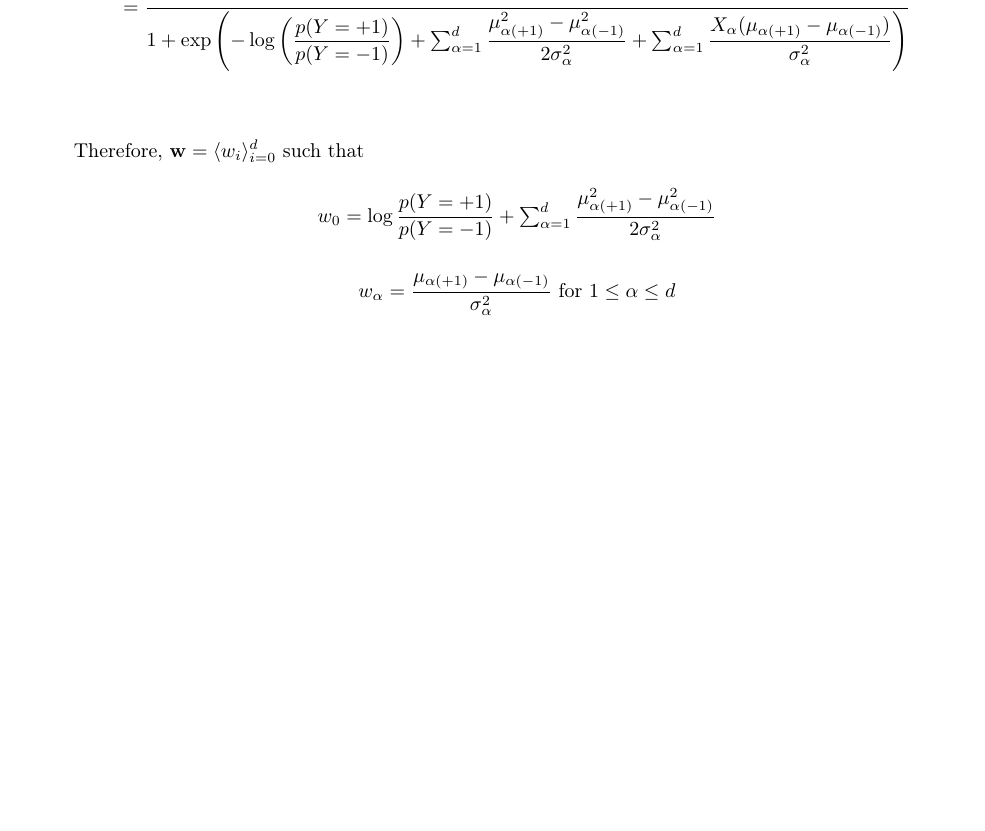
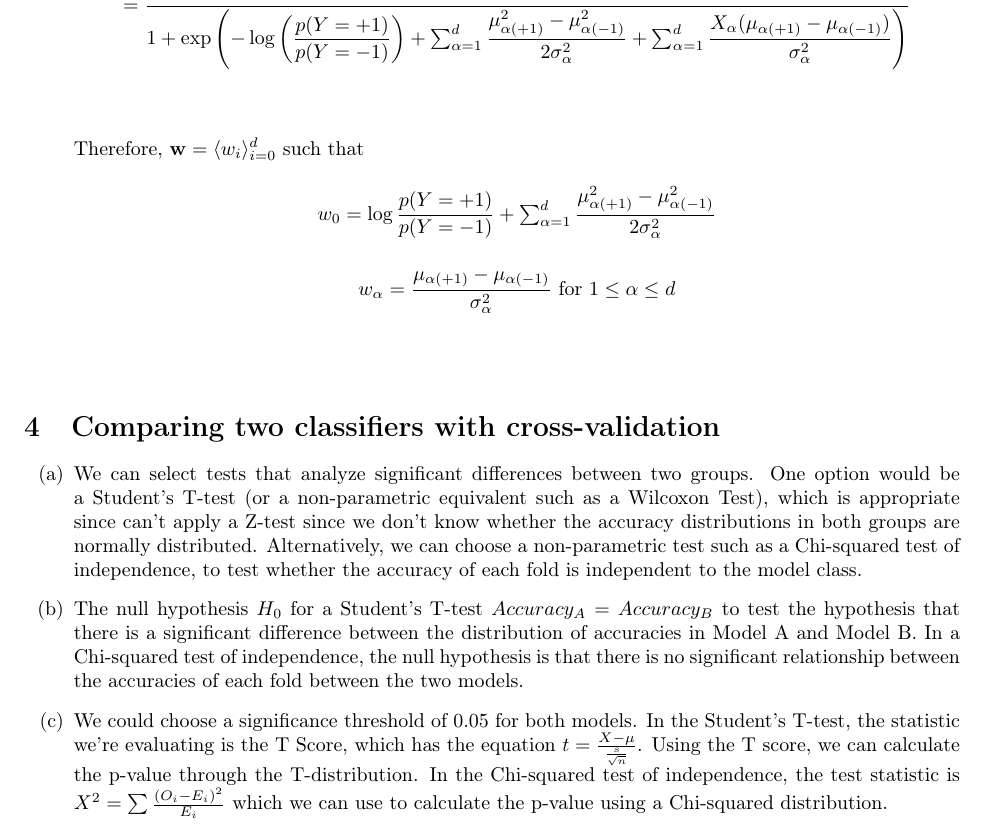
Before and after one commit to ksherm47/CSE-517A-Homework, a LaTeX problem sheet (HW2/main.tex): part of page 4 of 4, cut so that both start at the same text, the shorter picture padded with empty space. Compiled offline with pdfLaTeX.

Commit message:
adding Nitan's addition for problem 4

```diff
--- a/HW2/main.tex
+++ b/HW2/main.tex
@@ -148,8 +148,10 @@ Therefore, $\mathbf{w} = \langle w_i \rangle_{i=0}^{d}$ such that
 
 \end{enumerate}
 
-% \section{Comparing two classifiers with cross-validation}
-% \begin{enumerate}[label=(\alph*)]
+\section{Comparing two classifiers with cross-validation}
+\begin{enumerate}[label=(\alph*)]
 
-% \item
+\item We can select tests that analyze significant differences between two groups. One option would be a Student's T-test (or a non-parametric equivalent such as a Wilcoxon Test), which is appropriate since can't apply a Z-test since we don't know whether the accuracy distributions in both groups are normally distributed. Alternatively, we can choose a non-parametric test such as a Chi-squared test of independence, to test whether the accuracy of each fold is independent to the model class.
+\item The null hypothesis $H_0$ for a Student's T-test $Accuracy_A = Accuracy_B$ to test the hypothesis that there is a significant difference between the distribution of accuracies in Model A and Model B. In a Chi-squared test of independence, the null hypothesis is that there is no significant relationship between the accuracies of each fold between the two models.
+\item We could choose a significance threshold of 0.05 for both models. In the Student's T-test, the statistic we're evaluating is the T Score, which has the equation $t = \frac{X - \mu}{\frac{s}{\sqrt{n}}}$. Using the T score, we can calculate the p-value through the T-distribution. In the Chi-squared test of independence, the test statistic is $X^2 = \sum \frac{(O_i-E_i)^2}{E_i}$ which we can use to calculate the p-value using a Chi-squared distribution.
 
```
Also changed, not shown: HW2/main.tex (2 more changed lines).
